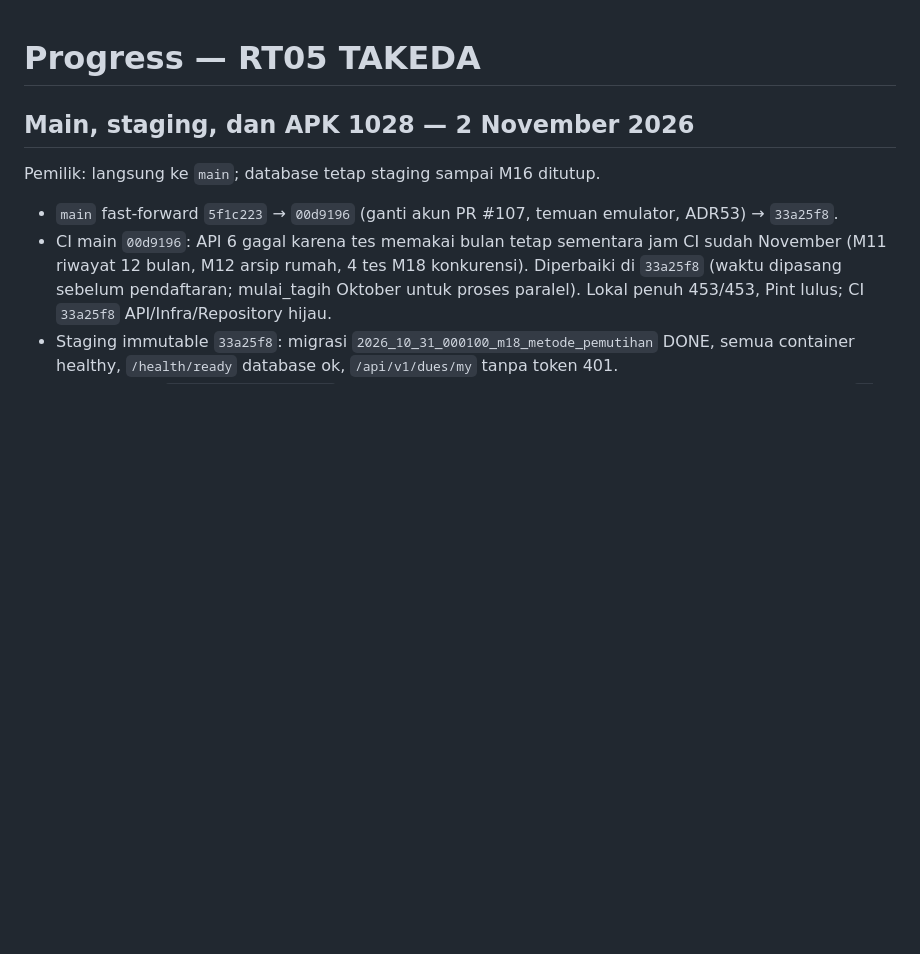
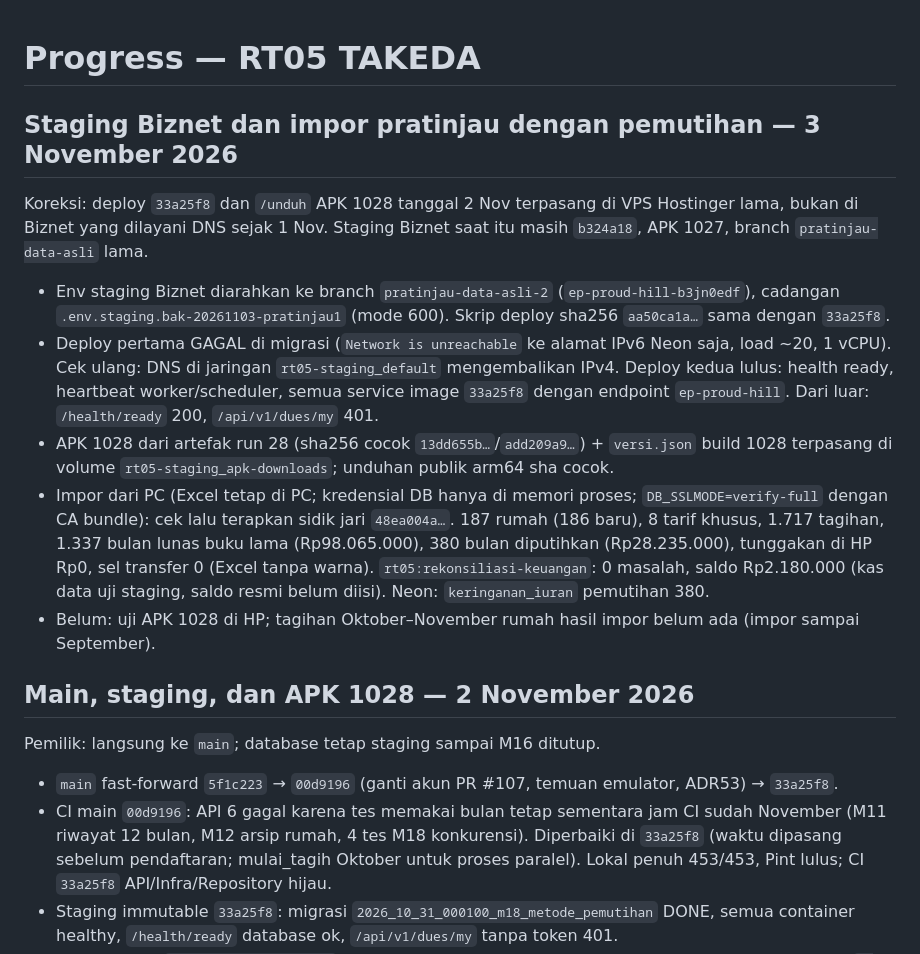
Before and after one commit to morrispes5/RT-05-TAKEDA, a Markdown page: docs/PROGRESS.md, the part around the change. Rendered like a GitHub page; blank space fills up the shorter version.

```diff
--- a/docs/PROGRESS.md
+++ b/docs/PROGRESS.md
@@ -1,4 +1,22 @@
 # Progress — RT05 TAKEDA
+
+## Staging Biznet dan impor pratinjau dengan pemutihan — 3 November 2026
+
+Koreksi: deploy `33a25f8` dan `/unduh` APK 1028 tanggal 2 Nov terpasang di VPS Hostinger lama, bukan di Biznet yang
+dilayani DNS sejak 1 Nov. Staging Biznet saat itu masih `b324a18`, APK 1027, branch `pratinjau-data-asli` lama.
+- Env staging Biznet diarahkan ke branch `pratinjau-data-asli-2` (`ep-proud-hill-b3jn0edf`), cadangan
+  `.env.staging.bak-20261103-pratinjau1` (mode 600). Skrip deploy sha256 `aa50ca1a…` sama dengan `33a25f8`.
+- Deploy pertama GAGAL di migrasi (`Network is unreachable` ke alamat IPv6 Neon saja, load ~20, 1 vCPU). Cek ulang:
+  DNS di jaringan `rt05-staging_default` mengembalikan IPv4. Deploy kedua lulus: health ready, heartbeat worker/scheduler,
+  semua service image `33a25f8` dengan endpoint `ep-proud-hill`. Dari luar: `/health/ready` 200, `/api/v1/dues/my` 401.
+- APK 1028 dari artefak run 28 (sha256 cocok `13dd655b…`/`add209a9…`) + `versi.json` build 1028 terpasang di volume
+  `rt05-staging_apk-downloads`; unduhan publik arm64 sha cocok.
+- Impor dari PC (Excel tetap di PC; kredensial DB hanya di memori proses; `DB_SSLMODE=verify-full` dengan CA bundle):
+  cek lalu terapkan sidik jari `48ea004a…`. 187 rumah (186 baru), 8 tarif khusus, 1.717 tagihan, 1.337 bulan lunas
+  buku lama (Rp98.065.000), 380 bulan diputihkan (Rp28.235.000), tunggakan di HP Rp0, sel transfer 0 (Excel tanpa warna).
+  `rt05:rekonsiliasi-keuangan`: 0 masalah, saldo Rp2.180.000 (kas data uji staging, saldo resmi belum diisi).
+  Neon: `keringanan_iuran` pemutihan 380.
+- Belum: uji APK 1028 di HP; tagihan Oktober–November rumah hasil impor belum ada (impor sampai September).
 
 ## Main, staging, dan APK 1028 — 2 November 2026
 
```
Also changed, not shown: docs/HANDOFF.md (+11 -1 lines).
